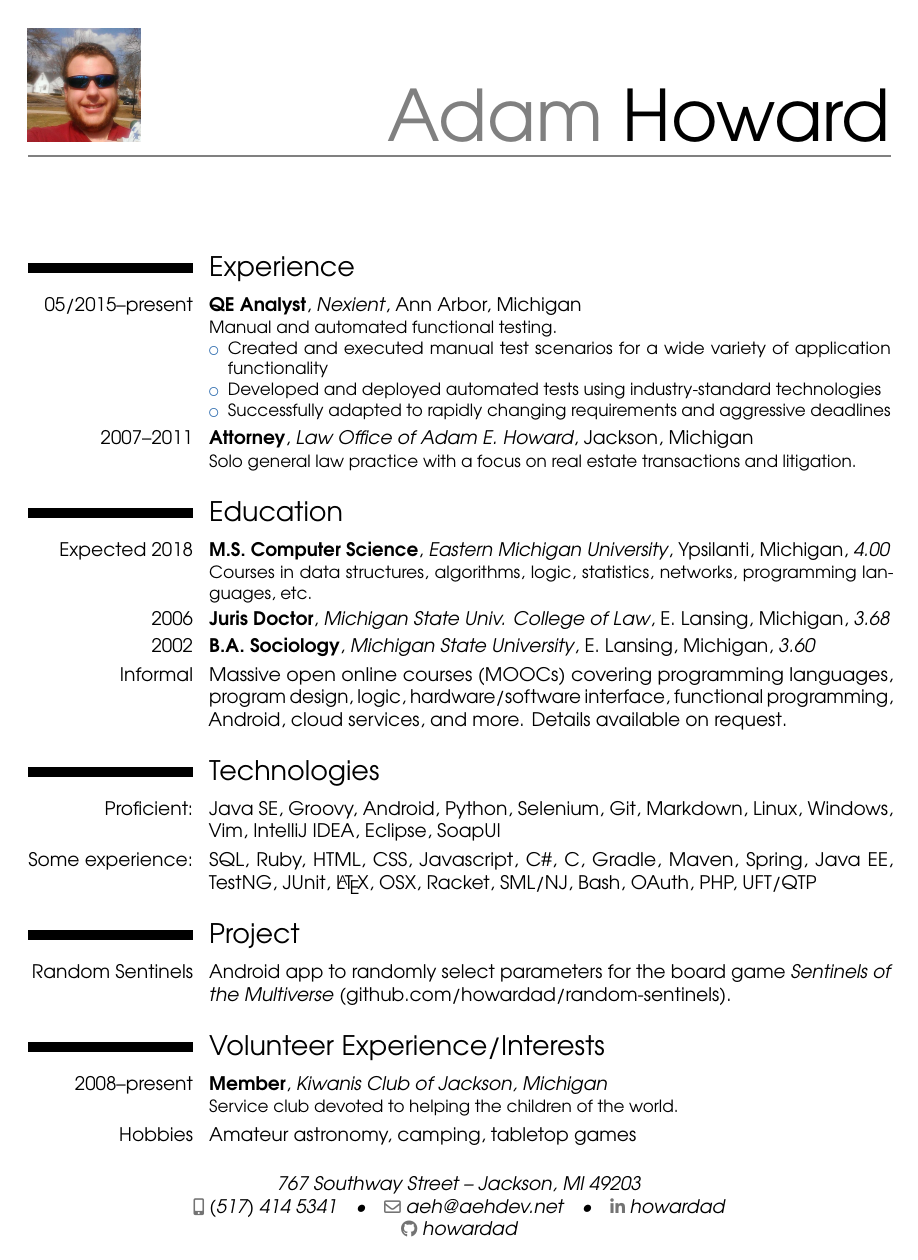
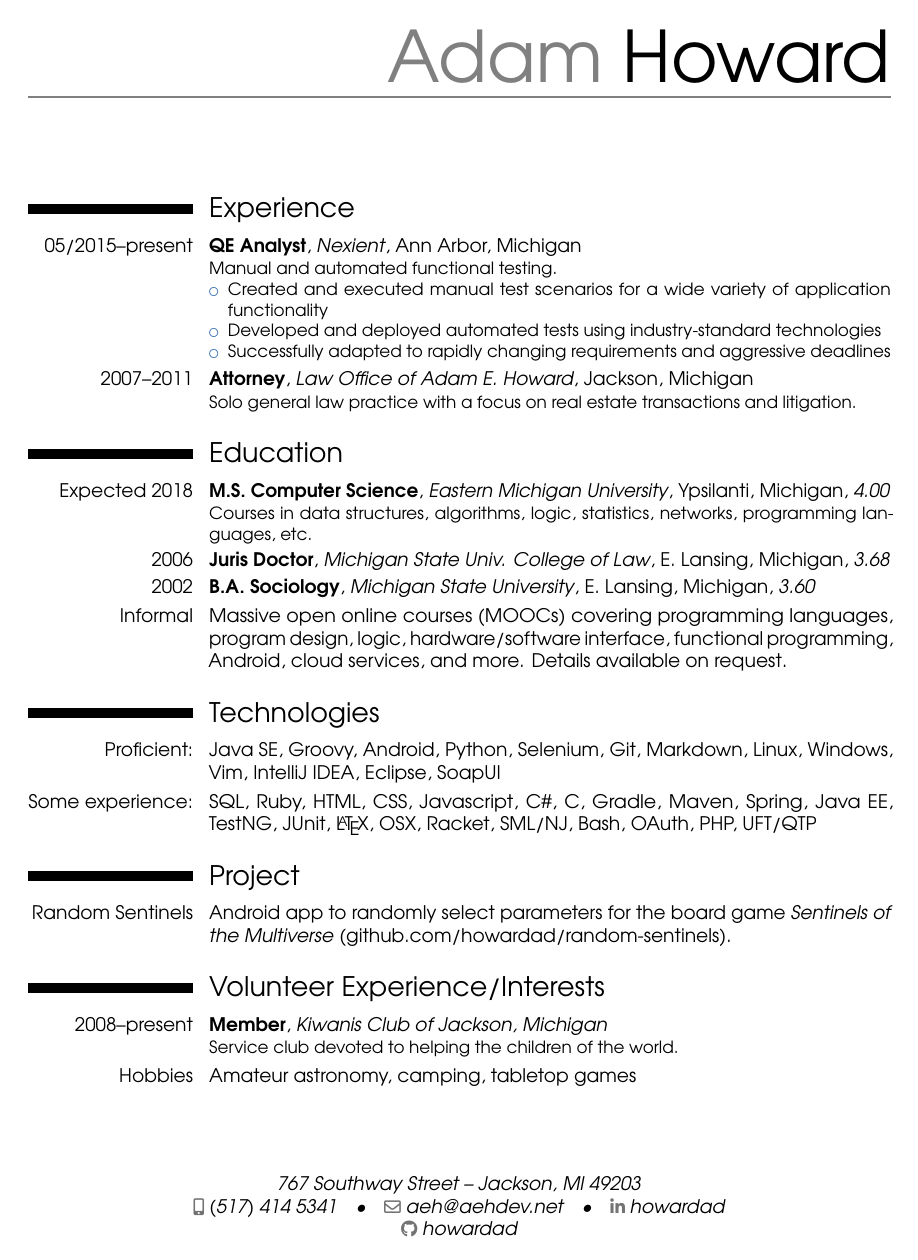
Before and after one commit to howardad/resume, a LaTeX CV (adam-howard-resume.tex): the whole page. Compiled offline with pdfLaTeX.

Commit message:
Remove picture for now

```diff
--- a/adam-howard-resume.tex
+++ b/adam-howard-resume.tex
@@ -36,7 +36,7 @@
 %\social[twitter]{jdoe}                             % optional, remove / comment the line if not wanted
 \social[github]{howardad}                              % optional, remove / comment the line if not wanted
 %\extrainfo{additional information}                 % optional, remove / comment the line if not wanted
-\photo[60pt][0pt]{headshotboom.jpg}                       % optional, remove / comment the line if not wanted; '64pt' is the height the picture must be resized to, 0.4pt is the thickness of the frame around it (put it to 0pt for no frame) and 'picture' is the name of the picture file
+%\photo[60pt][0pt]{headshotboom.jpg}                       % optional, remove / comment the line if not wanted; '64pt' is the height the picture must be resized to, 0.4pt is the thickness of the frame around it (put it to 0pt for no frame) and 'picture' is the name of the picture file
 %\quote{Some quote}                                 % optional, remove / comment the line if not wanted
 
 % fix light-colored name
```
Also changed, not shown: adam-howard-resume.pdf.
